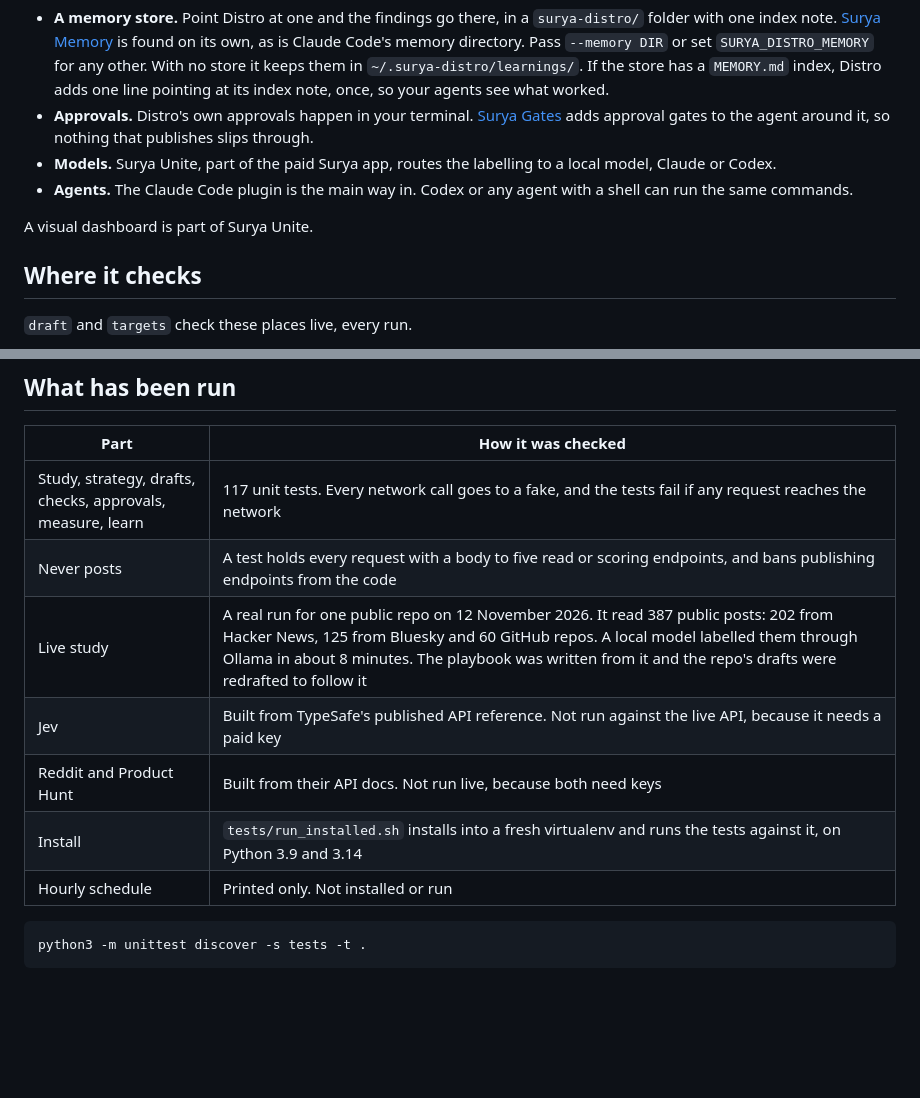
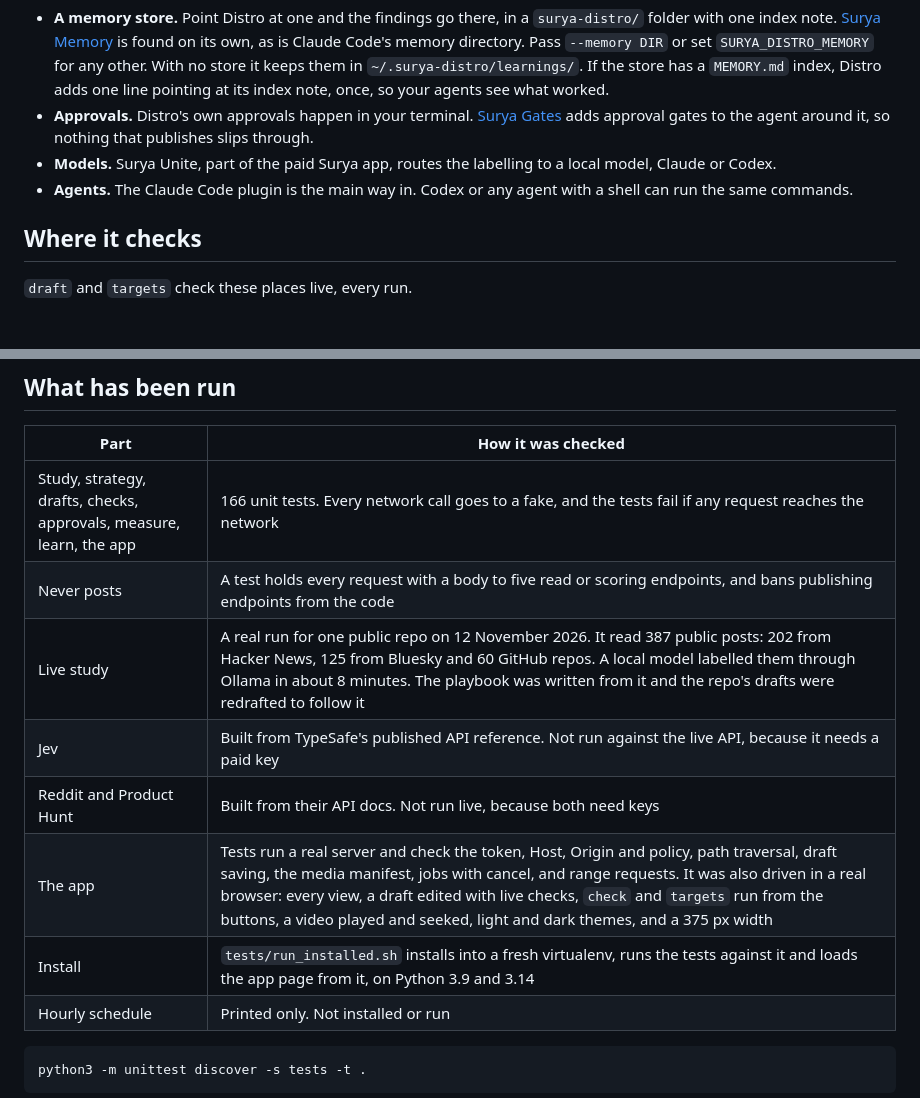
Before and after one commit to KrishantM/surya-distro, a Markdown page: README.md, 2 parts joined by grey strips. Rendered like a GitHub page; blank space fills up the shorter version.

````diff
--- a/README.md
+++ b/README.md
@@ -141,8 +166,6 @@ Distro does the work, but the advanced steps compound only when what it learns o
 - **Models.** Surya Unite, part of the paid Surya app, routes the labelling to a local model, Claude or Codex.
 - **Agents.** The Claude Code plugin is the main way in. Codex or any agent with a shell can run the same commands.
 
-A visual dashboard is part of Surya Unite.
-
 ## Where it checks
 
 `draft` and `targets` check these places live, every run.
@@ -183,12 +206,13 @@ Set `SURYA_DISTRO_HOME` or pass `--home` to keep it somewhere else.
 
 | Part | How it was checked |
 |---|---|
-| Study, strategy, drafts, checks, approvals, measure, learn | 117 unit tests. Every network call goes to a fake, and the tests fail if any request reaches the network |
+| Study, strategy, drafts, checks, approvals, measure, learn, the app | 166 unit tests. Every network call goes to a fake, and the tests fail if any request reaches the network |
 | Never posts | A test holds every request with a body to five read or scoring endpoints, and bans publishing endpoints from the code |
 | Live study | A real run for one public repo on 12 November 2026. It read 387 public posts: 202 from Hacker News, 125 from Bluesky and 60 GitHub repos. A local model labelled them through Ollama in about 8 minutes. The playbook was written from it and the repo's drafts were redrafted to follow it |
 | Jev | Built from TypeSafe's published API reference. Not run against the live API, because it needs a paid key |
 | Reddit and Product Hunt | Built from their API docs. Not run live, because both need keys |
-| Install | `tests/run_installed.sh` installs into a fresh virtualenv and runs the tests against it, on Python 3.9 and 3.14 |
+| The app | Tests run a real server and check the token, Host, Origin and policy, path traversal, draft saving, the media manifest, jobs with cancel, and range requests. It was also driven in a real browser: every view, a draft edited with live checks, `check` and `targets` run from the buttons, a video played and seeked, light and dark themes, and a 375 px width |
+| Install | `tests/run_installed.sh` installs into a fresh virtualenv, runs the tests against it and loads the app page from it, on Python 3.9 and 3.14 |
 | Hourly schedule | Printed only. Not installed or run |
 
 ```bash
````
Also changed, not shown: other parts of README.md (+26 -1 lines), skills/launch/SKILL.md (+10 -0 lines), docs/app-drafts.png (added), 11 other files.
